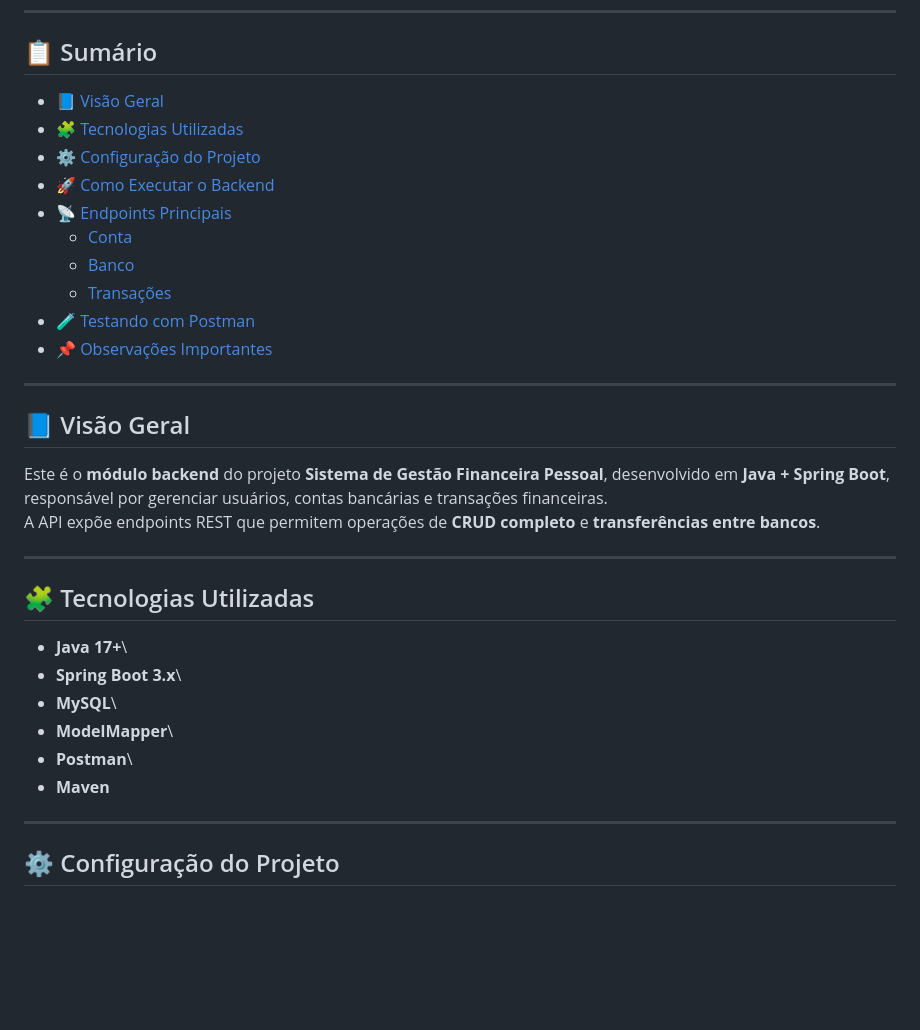
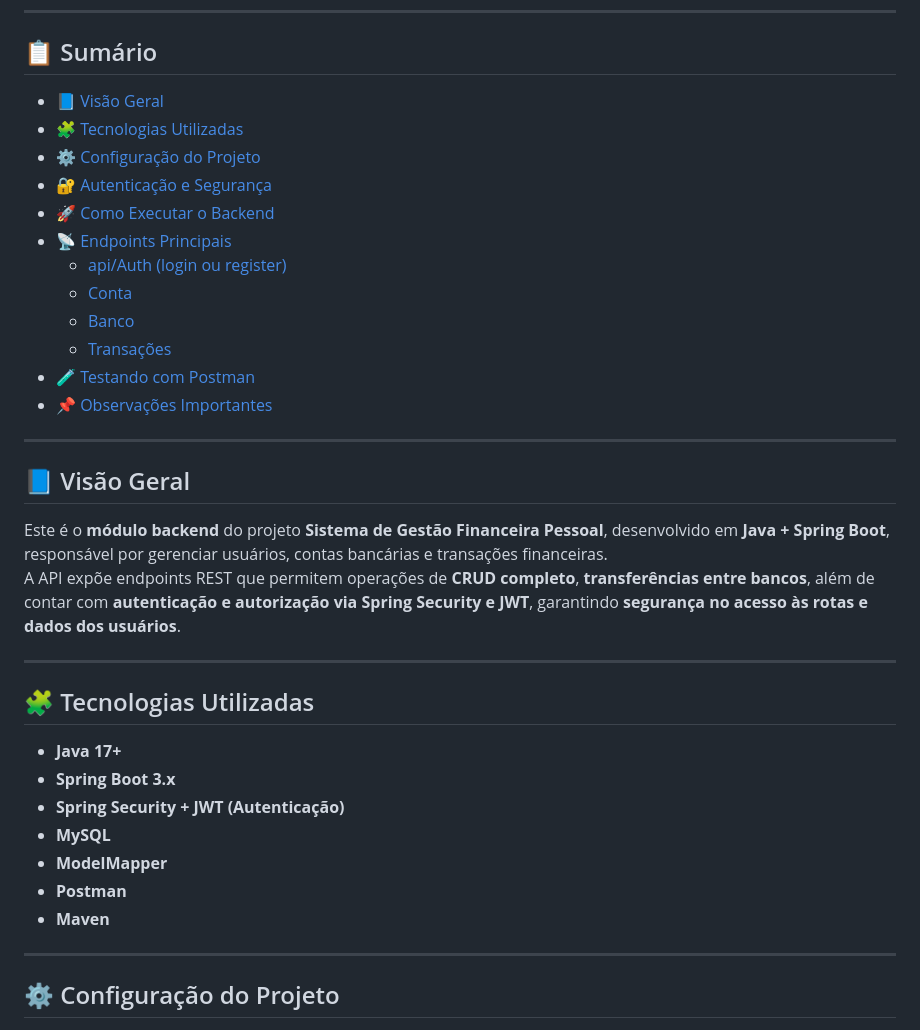
Before and after one commit to andre8756/cedup, a Markdown page: Back-End/README.md, the part around one of its changes. Rendered like a GitHub page; blank space fills up the shorter version.

```diff
--- a/Back-End/README.md
+++ b/Back-End/README.md
@@ -10,37 +10,38 @@ Boot](https://img.shields.io/badge/Spring_Boot-6DB33F?style=for-the-badge&logo=s
 
 ## 📋 Sumário
 
--   [📘 Visão Geral](#-visão-geral)
--   [🧩 Tecnologias Utilizadas](#-tecnologias-utilizadas)
--   [⚙️ Configuração do Projeto](#️-configuração-do-projeto)
--   [🚀 Como Executar o Backend](#-como-executar-o-backend)
--   [📡 Endpoints Principais](#-endpoints-principais)
-    -   [Conta](#conta)
-    -   [Banco](#banco)
-    -   [Transações](#transações)
--   [🧪 Testando com Postman](#-testando-com-postman)
--   [📌 Observações Importantes](#-observações-importantes)
+- [📘 Visão Geral](#-visão-geral)
+- [🧩 Tecnologias Utilizadas](#-tecnologias-utilizadas)
+- [⚙️ Configuração do Projeto](#️-configuração-do-projeto)
+- [🔐 Autenticação e Segurança](#-autenticação-e-segurança)
+- [🚀 Como Executar o Backend](#-como-executar-o-backend)
+- [📡 Endpoints Principais](#-endpoints-principais)
+  - [api/Auth (login ou register)](#auth-login-e-registro)
+  - [Conta](#conta)
+  - [Banco](#banco)
+  - [Transações](#transações)
+- [🧪 Testando com Postman](#-testando-com-postman)
+- [📌 Observações Importantes](#-observações-importantes)
 
 ------------------------------------------------------------------------
 
 ## 📘 Visão Geral
 
-Este é o **módulo backend** do projeto **Sistema de Gestão Financeira
-Pessoal**, desenvolvido em **Java + Spring Boot**, responsável por
-gerenciar usuários, contas bancárias e transações financeiras.\
-A API expõe endpoints REST que permitem operações de **CRUD completo** e
-**transferências entre bancos**.
+Este é o **módulo backend** do projeto **Sistema de Gestão Financeira Pessoal**, desenvolvido em **Java + Spring Boot**, responsável por gerenciar usuários, contas bancárias e transações financeiras.
+A API expõe endpoints REST que permitem operações de **CRUD completo**, **transferências entre bancos**, além de contar com **autenticação e autorização via Spring Security e JWT**, garantindo **segurança no acesso às rotas e dados dos usuários**.
+
 
 ------------------------------------------------------------------------
 
 ## 🧩 Tecnologias Utilizadas
 
--   **Java 17+**\
--   **Spring Boot 3.x**\
--   **MySQL**\
--   **ModelMapper**\
--   **Postman**\
--   **Maven**
+- **Java 17+**
+- **Spring Boot 3.x**
+- **Spring Security + JWT (Autenticação)**
+- **MySQL**
+- **ModelMapper**
+- **Postman**
+- **Maven**
 
 ------------------------------------------------------------------------
 
```
Also changed, not shown: other parts of Back-End/README.md (+52 -8 lines).
